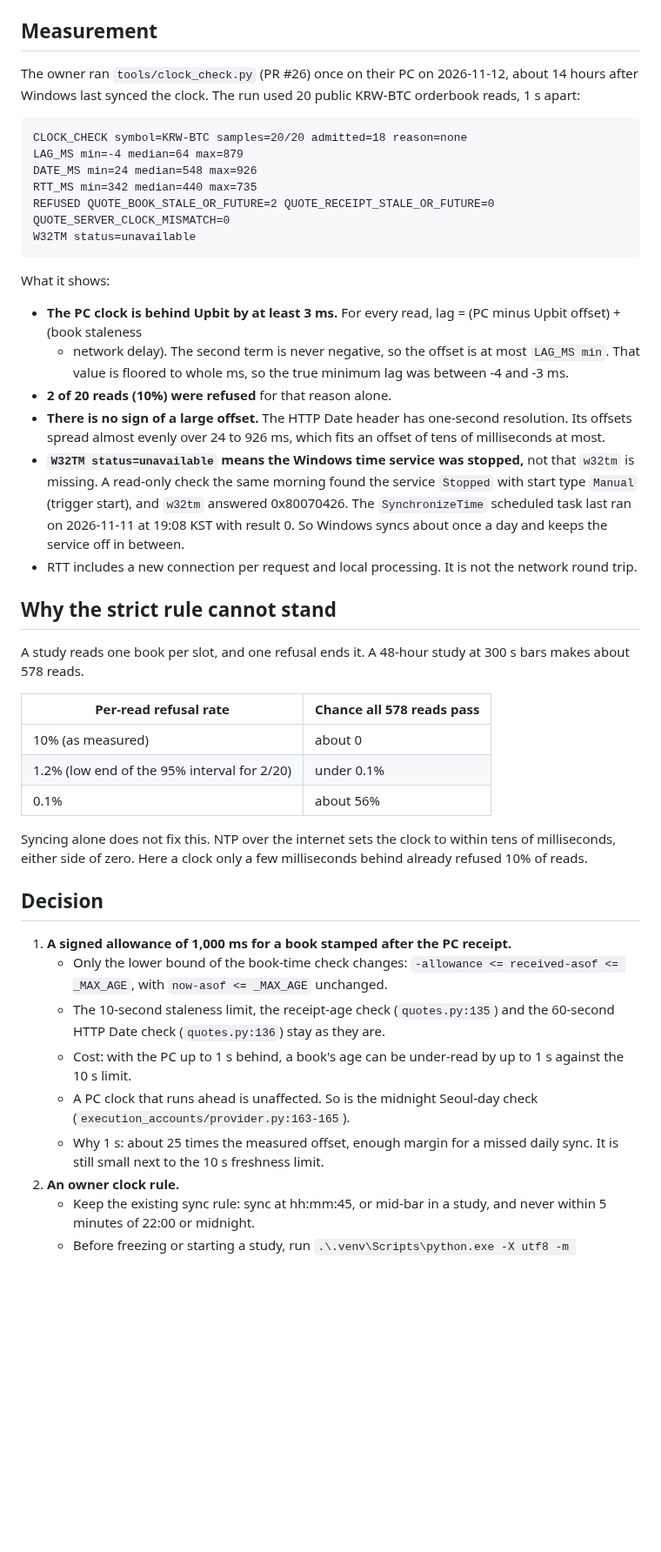
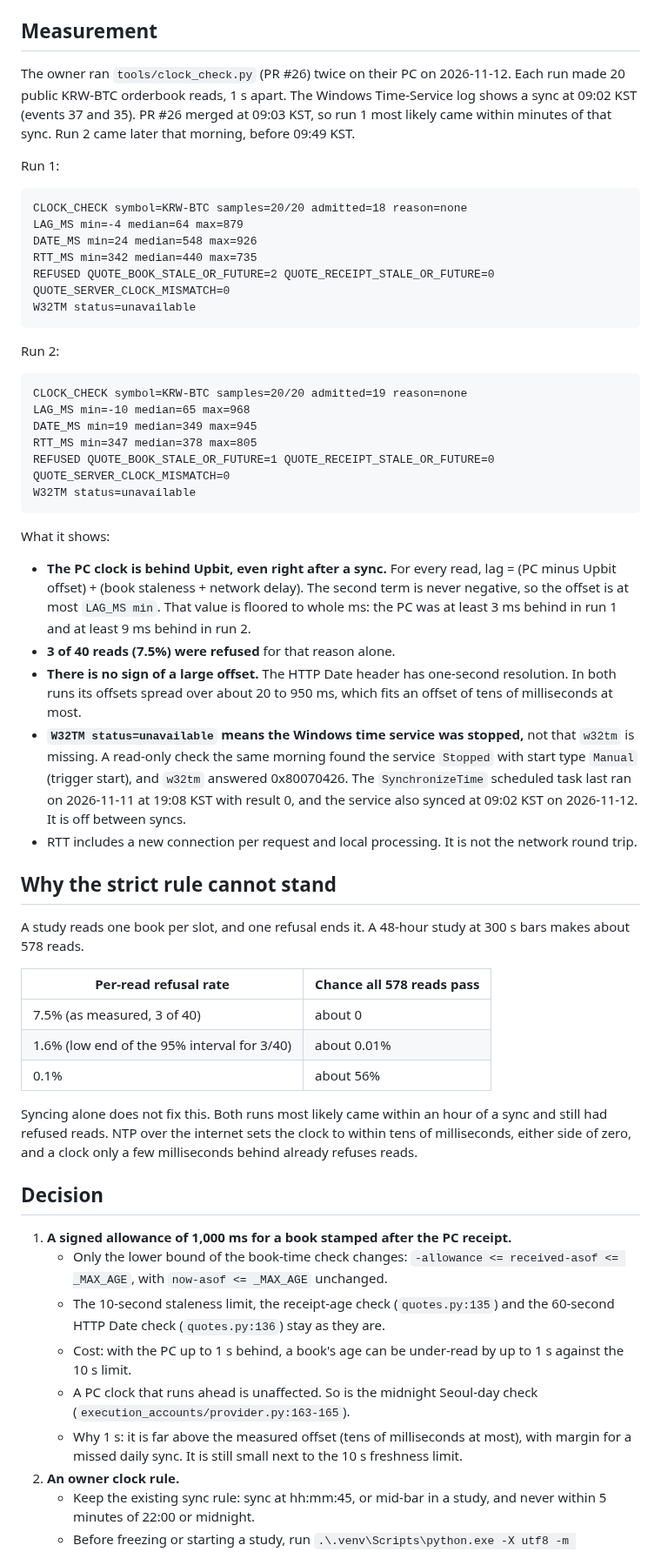
Before and after one commit to xkg4real/tradegen, a Markdown page: docs/pc-clock-decision-2026-11-12.md, the part around one of its changes. Shown at 87% size. GitHub-like rendering; blank space fills up the shorter version.

Commit message:
PC clock note: add the owner's second run and fix run 1's sync timing
Run 2: LAG_MS min=-10, 1 of 20 reads refused. The Windows Time-Service log
shows a sync at 09:02 KST, so run 1 most likely came minutes after a sync,
not about 14 hours after one as the note said. Both runs refused reads
soon after a sync. The decision (signed 1 s allowance plus the pre-study
clock_check rule) is unchanged.

Co-Authored-By: Claude Opus 5.5 <noreply@anthropic.com>

````diff
--- a/docs/pc-clock-decision-2026-11-12.md
+++ b/docs/pc-clock-decision-2026-11-12.md
@@ -17,8 +21,11 @@ is backfilled (`execution_launch/study.py:15`, `:355-358`).
 
 ## Measurement
 
-The owner ran `tools/clock_check.py` (PR #26) once on their PC on 2026-11-12, about 14 hours after Windows last synced
-the clock. The run used 20 public KRW-BTC orderbook reads, 1 s apart:
+The owner ran `tools/clock_check.py` (PR #26) twice on their PC on 2026-11-12. Each run made 20 public KRW-BTC
+orderbook reads, 1 s apart. The Windows Time-Service log shows a sync at 09:02 KST (events 37 and 35). PR #26 merged
+at 09:03 KST, so run 1 most likely came within minutes of that sync. Run 2 came later that morning, before 09:49 KST.
+
+Run 1:
 
 ```
 CLOCK_CHECK symbol=KRW-BTC samples=20/20 admitted=18 reason=none
@@ -29,18 +36,29 @@ REFUSED QUOTE_BOOK_STALE_OR_FUTURE=2 QUOTE_RECEIPT_STALE_OR_FUTURE=0 QUOTE_SERVE
 W32TM status=unavailable
 ```
 
+Run 2:
+
+```
+CLOCK_CHECK symbol=KRW-BTC samples=20/20 admitted=19 reason=none
+LAG_MS min=-10 median=65 max=968
+DATE_MS min=19 median=349 max=945
+RTT_MS min=347 median=378 max=805
+REFUSED QUOTE_BOOK_STALE_OR_FUTURE=1 QUOTE_RECEIPT_STALE_OR_FUTURE=0 QUOTE_SERVER_CLOCK_MISMATCH=0
+W32TM status=unavailable
+```
+
 What it shows:
 
-- **The PC clock is behind Upbit by at least 3 ms.** For every read, lag = (PC minus Upbit offset) + (book staleness
-  + network delay). The second term is never negative, so the offset is at most `LAG_MS min`. That value is floored
-  to whole ms, so the true minimum lag was between -4 and -3 ms.
-- **2 of 20 reads (10%) were refused** for that reason alone.
-- **There is no sign of a large offset.** The HTTP Date header has one-second resolution. Its offsets spread almost
-  evenly over 24 to 926 ms, which fits an offset of tens of milliseconds at most.
+- **The PC clock is behind Upbit, even right after a sync.** For every read, lag = (PC minus Upbit offset) + (book
+  staleness + network delay). The second term is never negative, so the offset is at most `LAG_MS min`. That value
+  is floored to whole ms: the PC was at least 3 ms behind in run 1 and at least 9 ms behind in run 2.
+- **3 of 40 reads (7.5%) were refused** for that reason alone.
+- **There is no sign of a large offset.** The HTTP Date header has one-second resolution. In both runs its offsets
+  spread over about 20 to 950 ms, which fits an offset of tens of milliseconds at most.
 - **`W32TM status=unavailable` means the Windows time service was stopped,** not that `w32tm` is missing. A read-only
   check the same morning found the service `Stopped` with start type `Manual` (trigger start), and `w32tm` answered
-  0x80070426. The `SynchronizeTime` scheduled task last ran on 2026-11-11 at 19:08 KST with result 0. So Windows syncs
-  about once a day and keeps the service off in between.
+  0x80070426. The `SynchronizeTime` scheduled task last ran on 2026-11-11 at 19:08 KST with result 0, and the service
+  also synced at 09:02 KST on 2026-11-12. It is off between syncs.
 - RTT includes a new connection per request and local processing. It is not the network round trip.
 
 ## Why the strict rule cannot stand
@@ -49,12 +67,13 @@ A study reads one book per slot, and one refusal ends it. A 48-hour study at 300
 
 | Per-read refusal rate | Chance all 578 reads pass |
 |---|---|
-| 10% (as measured) | about 0 |
-| 1.2% (low end of the 95% interval for 2/20) | under 0.1% |
+| 7.5% (as measured, 3 of 40) | about 0 |
+| 1.6% (low end of the 95% interval for 3/40) | about 0.01% |
 | 0.1% | about 56% |
 
-Syncing alone does not fix this. NTP over the internet sets the clock to within tens of milliseconds, either side of
-zero. Here a clock only a few milliseconds behind already refused 10% of reads.
+Syncing alone does not fix this. Both runs most likely came within an hour of a sync and still had refused reads. NTP over the
+internet sets the clock to within tens of milliseconds, either side of zero, and a clock only a few milliseconds behind
+already refuses reads.
 
 ## Decision
 
@@ -65,8 +84,8 @@ zero. Here a clock only a few milliseconds behind already refused 10% of reads.
      (`quotes.py:136`) stay as they are.
    - Cost: with the PC up to 1 s behind, a book's age can be under-read by up to 1 s against the 10 s limit.
    - A PC clock that runs ahead is unaffected. So is the midnight Seoul-day check (`execution_accounts/provider.py:163-165`).
-   - Why 1 s: about 25 times the measured offset, enough margin for a missed daily sync. It is still small next to the
-     10 s freshness limit.
+   - Why 1 s: it is far above the measured offset (tens of milliseconds at most), with margin for a missed daily sync.
+     It is still small next to the 10 s freshness limit.
 2. **An owner clock rule.**
    - Keep the existing sync rule: sync at hh:mm:45, or mid-bar in a study, and never within 5 minutes of 22:00 or
      midnight.
````
Also changed, not shown: other parts of docs/pc-clock-decision-2026-11-12.md (+6 -1 lines).
